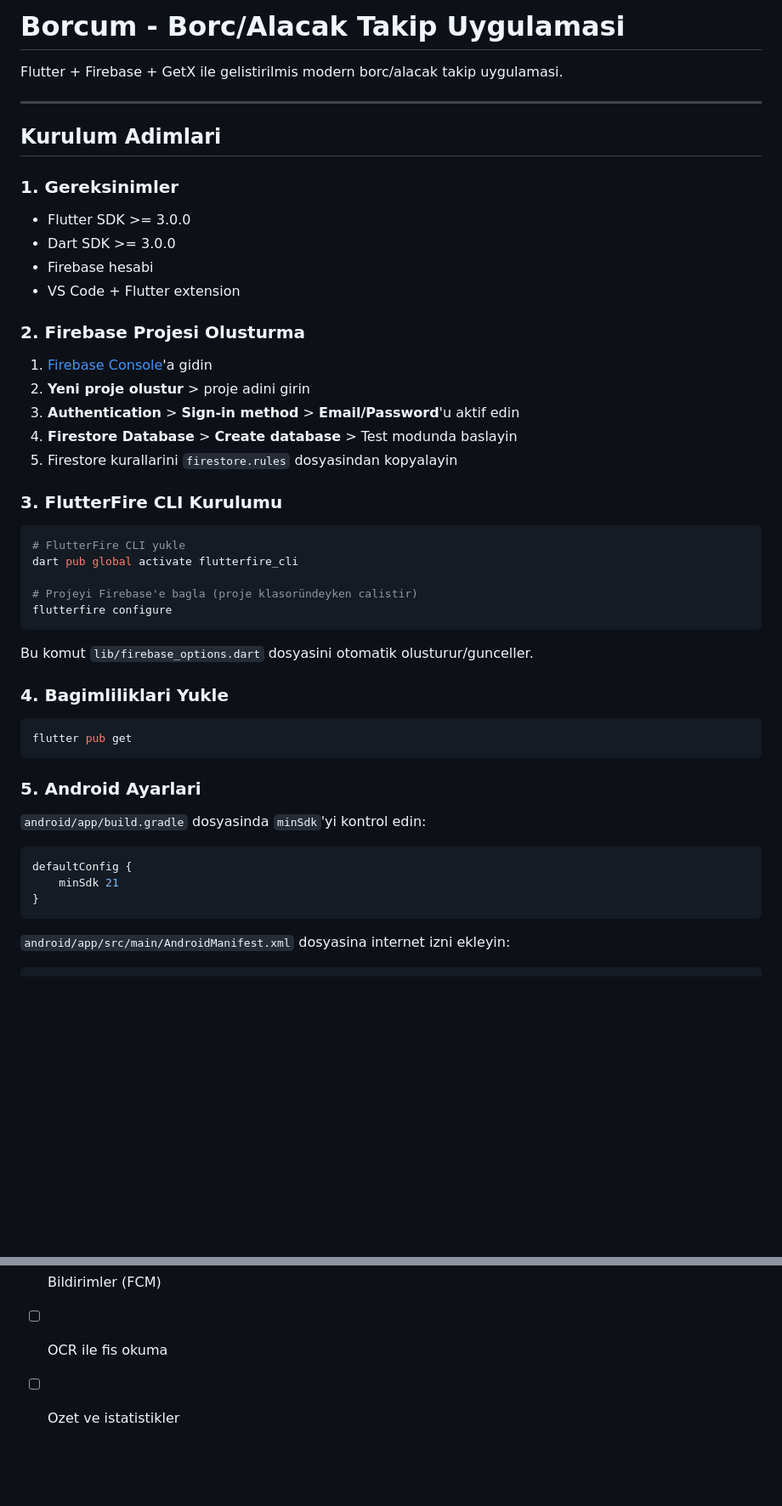
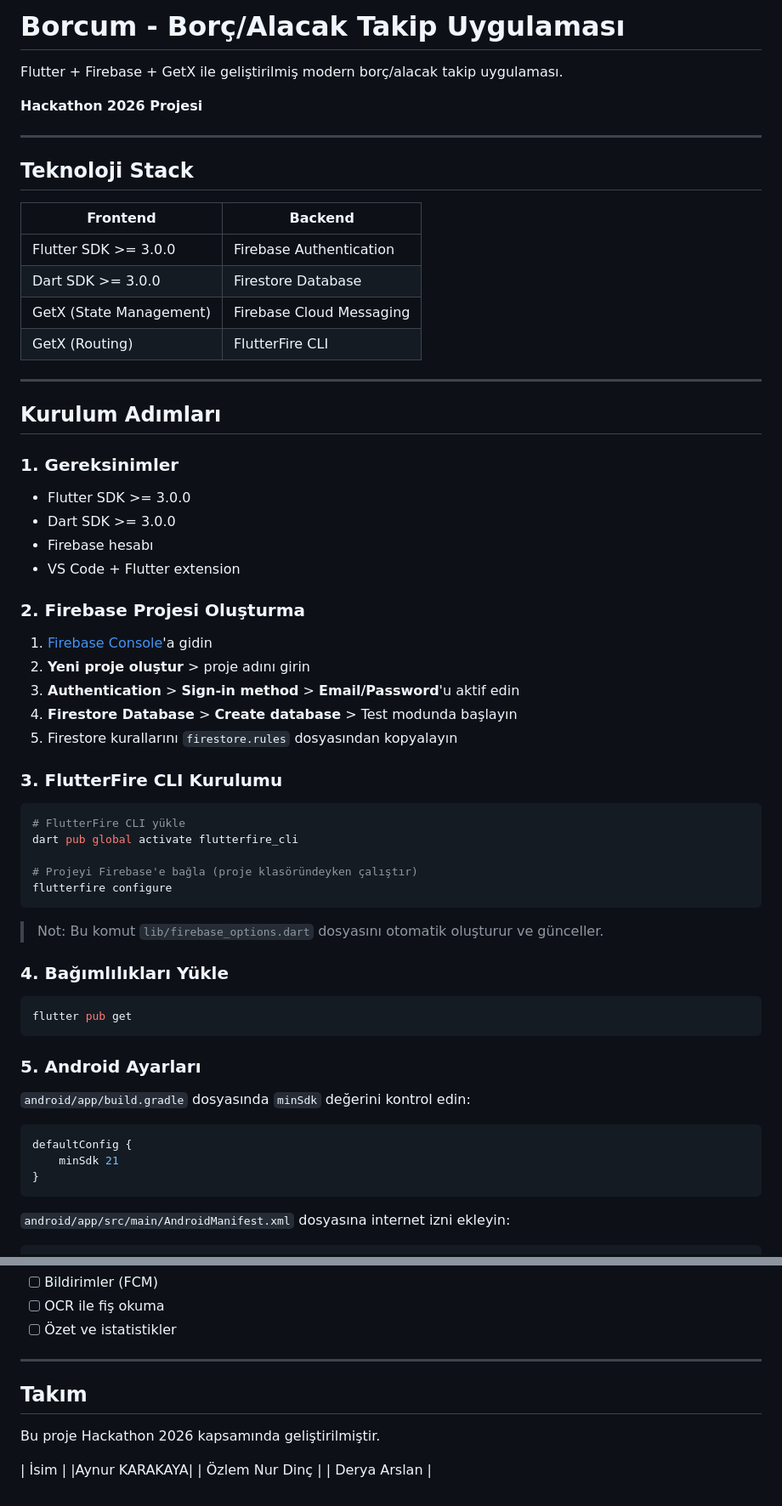
Before and after one commit to aynurkarakaya/borctakip, a Markdown page: README.md, 2 parts joined by grey strips. Shown at 85% size. Rendered like a GitHub page; blank space fills up the shorter version.

````diff
--- a/README.md
+++ b/README.md
@@ -1,51 +1,67 @@
-# Borcum - Borc/Alacak Takip Uygulamasi
+# Borcum - Borç/Alacak Takip Uygulaması
 
-Flutter + Firebase + GetX ile gelistirilmis modern borc/alacak takip uygulamasi.
+Flutter + Firebase + GetX ile geliştirilmiş modern borç/alacak takip uygulaması.
+
+**Hackathon 2026 Projesi**
 
 ---
 
-## Kurulum Adimlari
+## Teknoloji Stack
+
+| Frontend | Backend |
+|---|---|
+| Flutter SDK >= 3.0.0 | Firebase Authentication |
+| Dart SDK >= 3.0.0 | Firestore Database |
+| GetX (State Management) | Firebase Cloud Messaging |
+| GetX (Routing) | FlutterFire CLI |
+
+---
+
+## Kurulum Adımları
 
 ### 1. Gereksinimler
+
 - Flutter SDK >= 3.0.0
 - Dart SDK >= 3.0.0
-- Firebase hesabi
+- Firebase hesabı
 - VS Code + Flutter extension
 
-### 2. Firebase Projesi Olusturma
+### 2. Firebase Projesi Oluşturma
 
 1. [Firebase Console](https://console.firebase.google.com)'a gidin
-2. **Yeni proje olustur** > proje adini girin
+2. **Yeni proje oluştur** > proje adını girin
 3. **Authentication** > **Sign-in method** > **Email/Password**'u aktif edin
-4. **Firestore Database** > **Create database** > Test modunda baslayin
-5. Firestore kurallarini `firestore.rules` dosyasindan kopyalayin
+4. **Firestore Database** > **Create database** > Test modunda başlayın
+5. Firestore kurallarını `firestore.rules` dosyasından kopyalayın
 
 ### 3. FlutterFire CLI Kurulumu
 
 ```bash
-# FlutterFire CLI yukle
+# FlutterFire CLI yükle
 dart pub global activate flutterfire_cli
 
-# Projeyi Firebase'e bagla (proje klasoründeyken calistir)
+# Projeyi Firebase'e bağla (proje klasöründeyken çalıştır)
 flutterfire configure
 ```
 
-Bu komut `lib/firebase_options.dart` dosyasini otomatik olusturur/gunceller.
+> Not: Bu komut `lib/firebase_options.dart` dosyasını otomatik oluşturur ve günceller.
 
-### 4. Bagimliliklari Yukle
+### 4. Bağımlılıkları Yükle
 
 ```bash
 flutter pub get
 ```
 
-### 5. Android Ayarlari
+### 5. Android Ayarları
 
-`android/app/build.gradle` dosyasinda `minSdk`'yi kontrol edin:
+`android/app/build.gradle` dosyasında `minSdk` değerini kontrol edin:
+
 ```gradle
 defaultConfig {
     minSdk 21
 }
 ```
 
-`android/app/src/main/AndroidManifest.xml` dosyasina internet izni ekleyin:
+`android/app/src/main/AndroidManifest.xml` dosyasına internet izni ekleyin:
+
 ```xml
@@ -137,3 +153,14 @@ cafes/
 - [ ] Bildirimler (FCM)
-- [ ] OCR ile fis okuma
-- [ ] Ozet ve istatistikler
+- [ ] OCR ile fiş okuma
+- [ ] Özet ve istatistikler
+
+---
+
+## Takım
+
+Bu proje Hackathon 2026 kapsamında geliştirilmiştir.
+
+| İsim |
+|Aynur KARAKAYA|
+| Özlem Nur Dinç |
+| Derya Arslan |
````
Also changed, not shown: other parts of README.md (+45 -45 lines).
